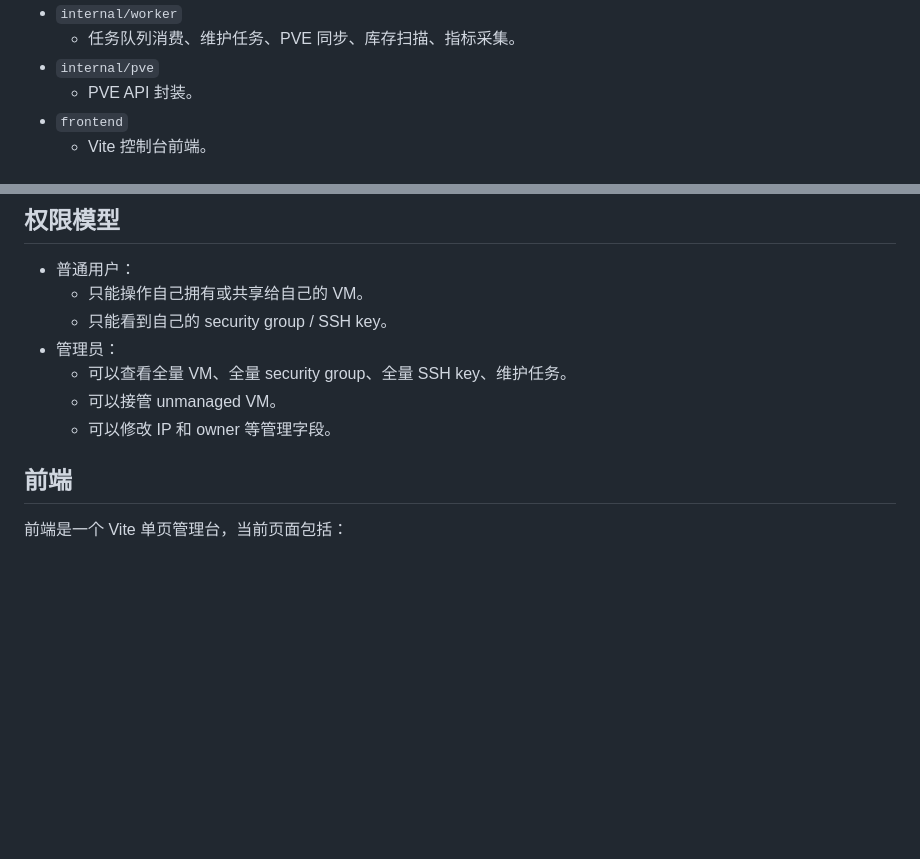
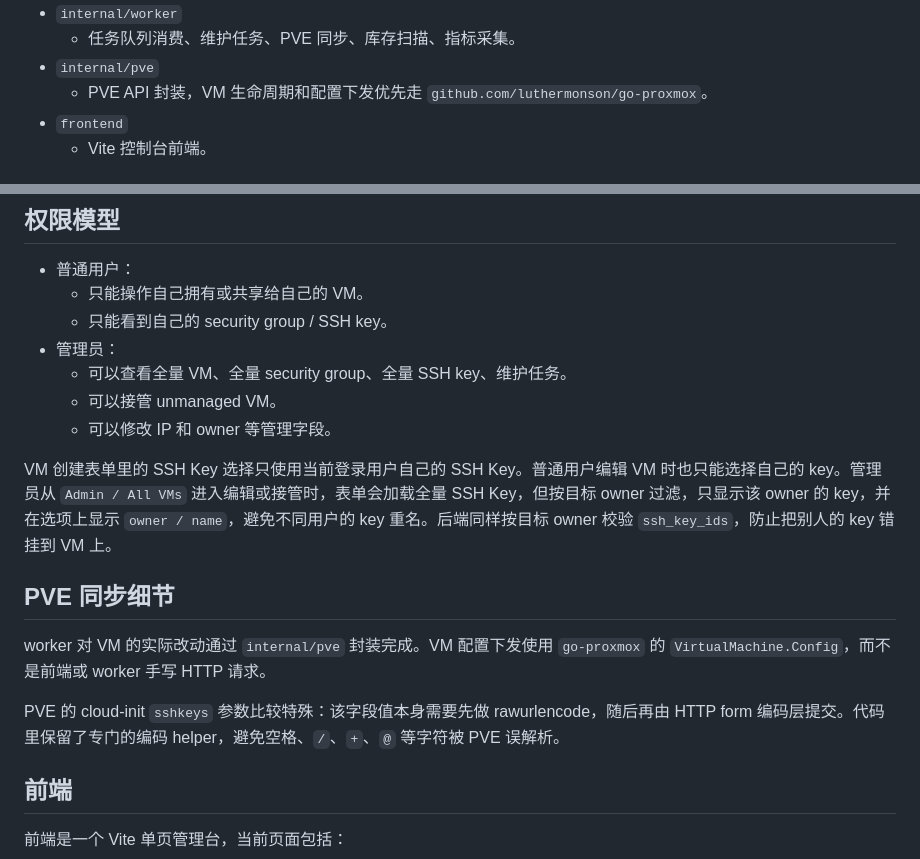
Before and after one commit to NetUnion/pve-manage, a Markdown page: design.md, 2 parts joined by grey strips. Drawn GitHub-style; blank space fills up the shorter version.

```diff
--- a/design.md
+++ b/design.md
@@ -25,7 +25,7 @@ Cloud Manage 是一个面向 Proxmox VE 的虚拟机控制面，目标是把“
 - `internal/worker`
   - 任务队列消费、维护任务、PVE 同步、库存扫描、指标采集。
 - `internal/pve`
-  - PVE API 封装。
+  - PVE API 封装，VM 生命周期和配置下发优先走 `github.com/luthermonson/go-proxmox`。
 - `frontend`
   - Vite 控制台前端。
 
@@ -141,6 +141,14 @@ worker 每轮先处理维护任务，再处理 VM 任务。
   - 可以接管 unmanaged VM。
   - 可以修改 IP 和 owner 等管理字段。
 
+VM 创建表单里的 SSH Key 选择只使用当前登录用户自己的 SSH Key。普通用户编辑 VM 时也只能选择自己的 key。管理员从 `Admin / All VMs` 进入编辑或接管时，表单会加载全量 SSH Key，但按目标 owner 过滤，只显示该 owner 的 key，并在选项上显示 `owner / name`，避免不同用户的 key 重名。后端同样按目标 owner 校验 `ssh_key_ids`，防止把别人的 key 错挂到 VM 上。
+
+## PVE 同步细节
+
+worker 对 VM 的实际改动通过 `internal/pve` 封装完成。VM 配置下发使用 `go-proxmox` 的 `VirtualMachine.Config`，而不是前端或 worker 手写 HTTP 请求。
+
+PVE 的 cloud-init `sshkeys` 参数比较特殊：该字段值本身需要先做 rawurlencode，随后再由 HTTP form 编码层提交。代码里保留了专门的编码 helper，避免空格、`/`、`+`、`@` 等字符被 PVE 误解析。
+
 ## 前端
 
 前端是一个 Vite 单页管理台，当前页面包括：
```
Also changed, not shown: docs/api.md (+9 -0 lines), docs/sql-tables.md (+10 -0 lines).
